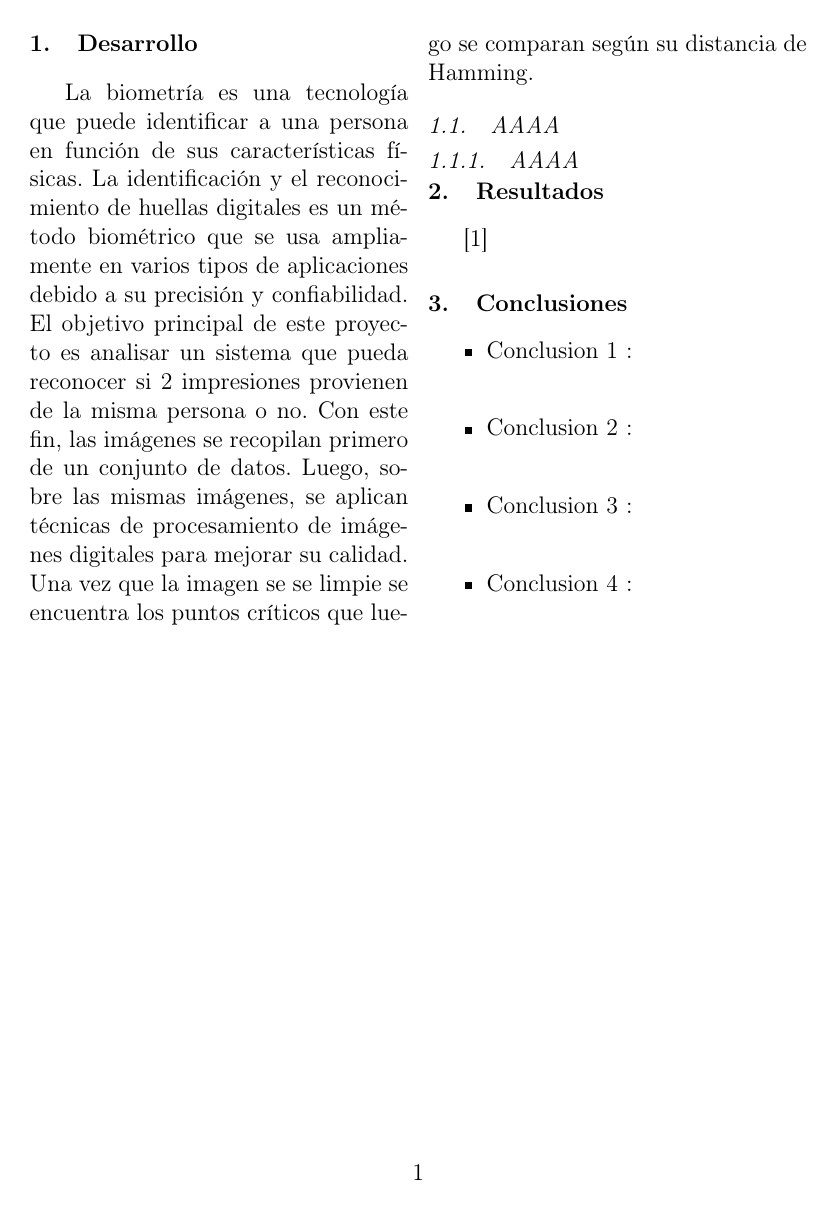
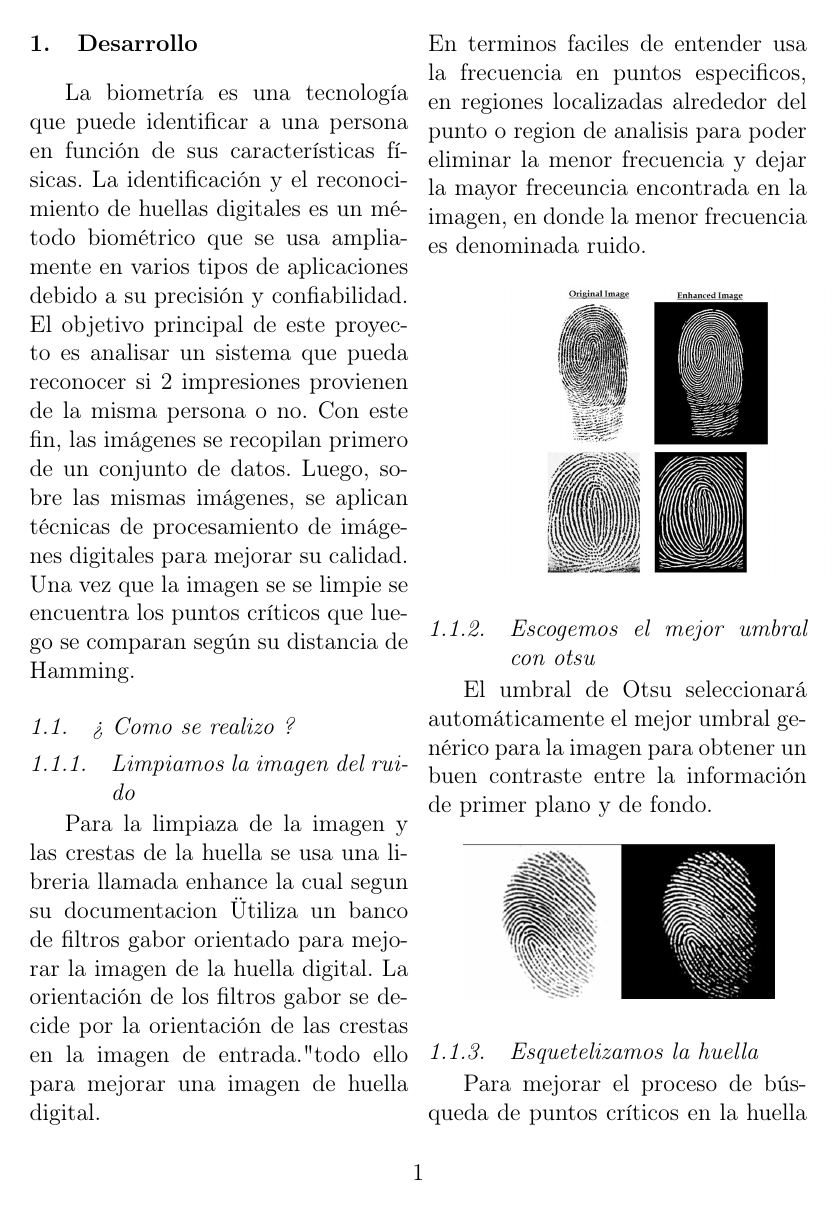
Before and after one commit to jpastorm/aplicacion-biometrica-basada-en-una-aplicacion-para-autenticacion-de-usuarios, a LaTeX paper (documentacion/index.tex): page 2 of 3 before the commit and page 2 of 4 after it. Compiled offline with pdfLaTeX.

Commit message:
Corrigiendo el PDF

```diff
--- a/documentacion/index.tex
+++ b/documentacion/index.tex
@@ -42,6 +42,20 @@
 \section{Desarrollo}
 La biometría es una tecnología que puede identificar a una persona en función de sus características físicas. La identificación y el reconocimiento de huellas digitales es un método biométrico que se usa ampliamente en varios tipos de aplicaciones debido a su precisión y confiabilidad. El objetivo principal de este proyecto es analisar un sistema que pueda reconocer si 2 impresiones provienen de la misma persona o no. Con este fin, las imágenes se recopilan primero de un conjunto de datos. Luego, sobre las mismas imágenes, se aplican técnicas de procesamiento de imágenes digitales para mejorar su calidad. Una vez que la imagen se se limpie se encuentra los puntos críticos que luego se comparan según su distancia de Hamming.
 
-\subsection{AAAA}
-	\subsubsection{AAAA}
+\subsection{¿ Como se realizo ?}
+	\subsubsection{Limpiamos la imagen del ruido} Para la limpiaza de la imagen y las crestas de la huella se usa una libreria llamada enhance la cual segun su documentacion "Utiliza un banco de filtros gabor orientado para mejorar la imagen de la huella digital. La orientación de los filtros gabor se decide por la orientación de las crestas en la imagen de entrada." todo ello para mejorar una imagen de huella digital. \\
+En terminos faciles de entender usa la frecuencia en puntos especificos, en regiones localizadas alrededor del punto o region de analisis para poder eliminar la menor frecuencia y dejar la mayor freceuncia encontrada en la imagen, en donde la menor frecuencia es denominada ruido. \\
 
+{\includegraphics[width=0.5\textwidth]{./IMAGENES/ruido}\par}
+
+	\subsubsection{Escogemos el mejor umbral con otsu}
+El umbral de Otsu seleccionará automáticamente el mejor umbral genérico para la imagen para obtener un buen contraste entre la información de primer plano y de fondo. \\
+
+{\includegraphics[width=0.4\textwidth]{./IMAGENES/otsu}\par}
+
+	\subsubsection{Esquetelizamos la huella}
+Para mejorar el proceso de búsqueda de puntos críticos en la huella digital, es bueno esqueletizar la imagen en sí. Esto crea puntos críticos más únicos y más fuertes.\\
+
+{\includegraphics[width=0.4\textwidth]{./IMAGENES/esqueleto}\par}
+
+	\subsubsection{Detectar puntos criticos}
```
Also changed, not shown: documentacion/IMAGENES/esqueleto.png (added), documentacion/IMAGENES/harris.png (added), documentacion/IMAGENES/otsu.jpg (added), documentacion/IMAGENES/otsucod.png (added), documentacion/IMAGENES/ruido.jpg (added), documentacion/index.pdf, documentacion/index.tex (6 more changed lines), 1 other file.
